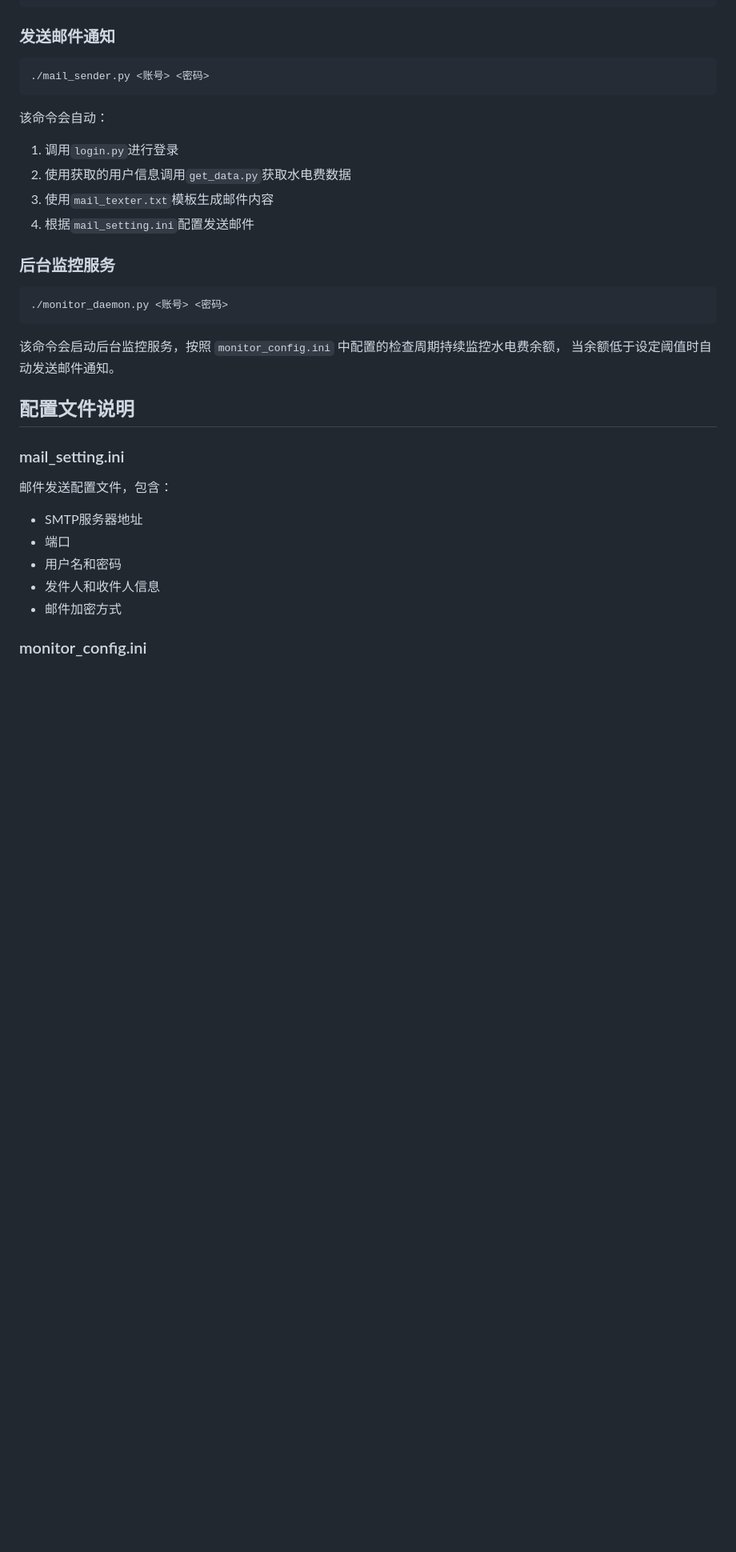
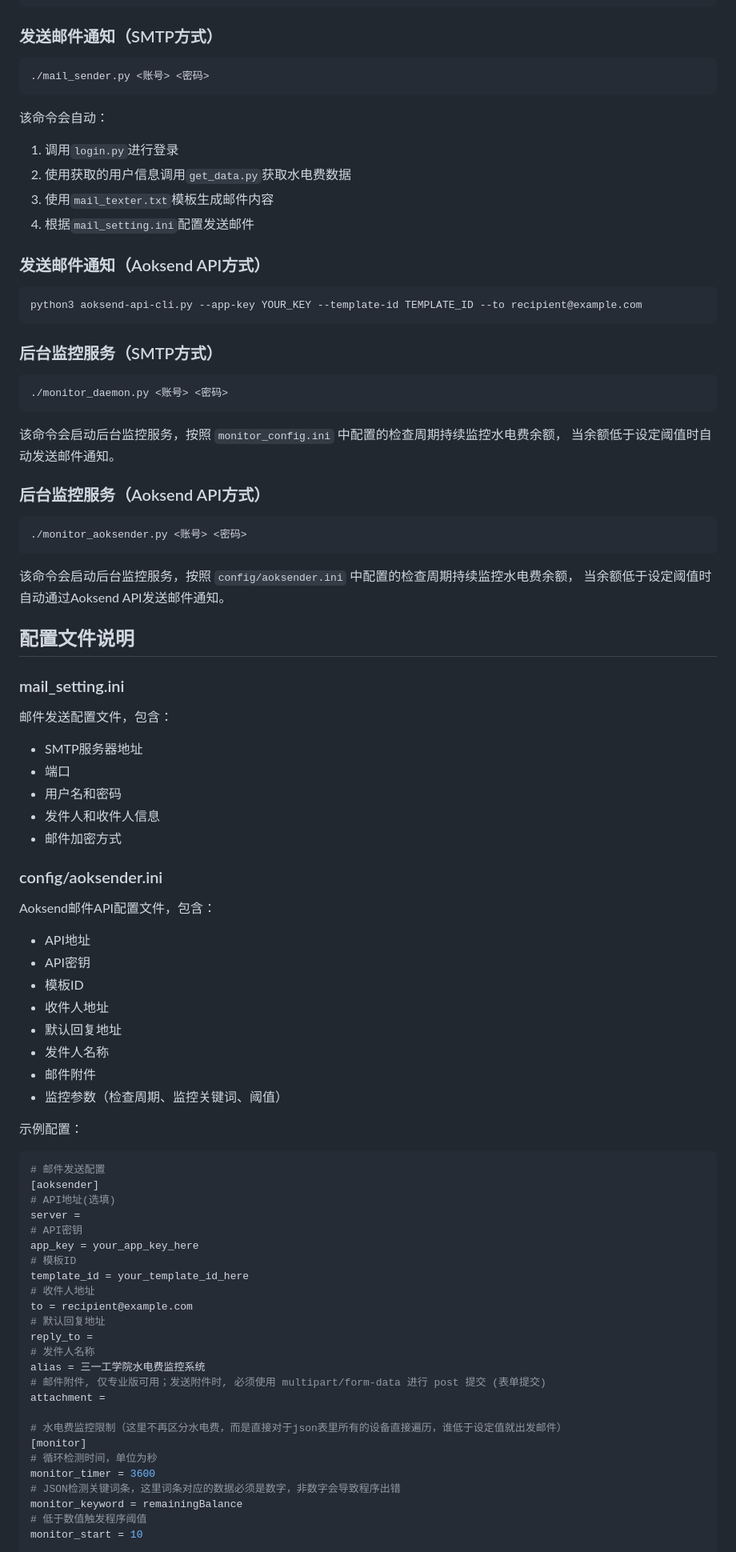
Before and after one commit to xmb505/SANY_check_money, a Markdown page: IFLOW.md, the part around one of its changes. Shown at 80% size. Drawn GitHub-style; blank space fills up the shorter version.

````diff
--- a/IFLOW.md
+++ b/IFLOW.md
@@ -132,7 +154,7 @@ python3 get_data.py 12345 201
 }
 ```
 
-### 发送邮件通知
+### 发送邮件通知（SMTP方式）
 ```bash
 ./mail_sender.py <账号> <密码>
 ```
@@ -143,13 +165,26 @@ python3 get_data.py 12345 201
 3. 使用`mail_texter.txt`模板生成邮件内容
 4. 根据`mail_setting.ini`配置发送邮件
 
-### 后台监控服务
+### 发送邮件通知（Aoksend API方式）
+```bash
+python3 aoksend-api-cli.py --app-key YOUR_KEY --template-id TEMPLATE_ID --to recipient@example.com
+```
+
+### 后台监控服务（SMTP方式）
 ```bash
 ./monitor_daemon.py <账号> <密码>
 ```
 
 该命令会启动后台监控服务，按照 `monitor_config.ini` 中配置的检查周期持续监控水电费余额，
 当余额低于设定阈值时自动发送邮件通知。
+
+### 后台监控服务（Aoksend API方式）
+```bash
+./monitor_aoksender.py <账号> <密码>
+```
+
+该命令会启动后台监控服务，按照 `config/aoksender.ini` 中配置的检查周期持续监控水电费余额，
+当余额低于设定阈值时自动通过Aoksend API发送邮件通知。
 
 ## 配置文件说明
 
@@ -161,4 +196,43 @@ python3 get_data.py 12345 201
 - 发件人和收件人信息
 - 邮件加密方式
 
-### monitor_config.ini
+### config/aoksender.ini
+Aoksend邮件API配置文件，包含：
+- API地址
+- API密钥
+- 模板ID
+- 收件人地址
+- 默认回复地址
+- 发件人名称
+- 邮件附件
+- 监控参数（检查周期、监控关键词、阈值）
+
+示例配置：
+```ini
+# 邮件发送配置
+[aoksender]
+# API地址(选填)
+server =
+# API密钥
+app_key = your_app_key_here
+# 模板ID
+template_id = your_template_id_here
+# 收件人地址
+to = recipient@example.com
+# 默认回复地址
+reply_to =
+# 发件人名称
+alias = 三一工学院水电费监控系统
+# 邮件附件, 仅专业版可用；发送附件时, 必须使用 multipart/form-data 进行 post 提交 (表单提交)
+attachment =
+
+# 水电费监控限制（这里不再区分水电费，而是直接对于json表里所有的设备直接遍历，谁低于设定值就出发邮件）
+[monitor]
+# 循环检测时间，单位为秒
+monitor_timer = 3600
+# JSON检测关键词条，这里词条对应的数据必须是数字，非数字会导致程序出错
+monitor_keyword = remainingBalance
+# 低于数值触发程序阈值
+monitor_start = 10
+```
+
````
Also changed, not shown: other parts of IFLOW.md (+41 -9 lines).
